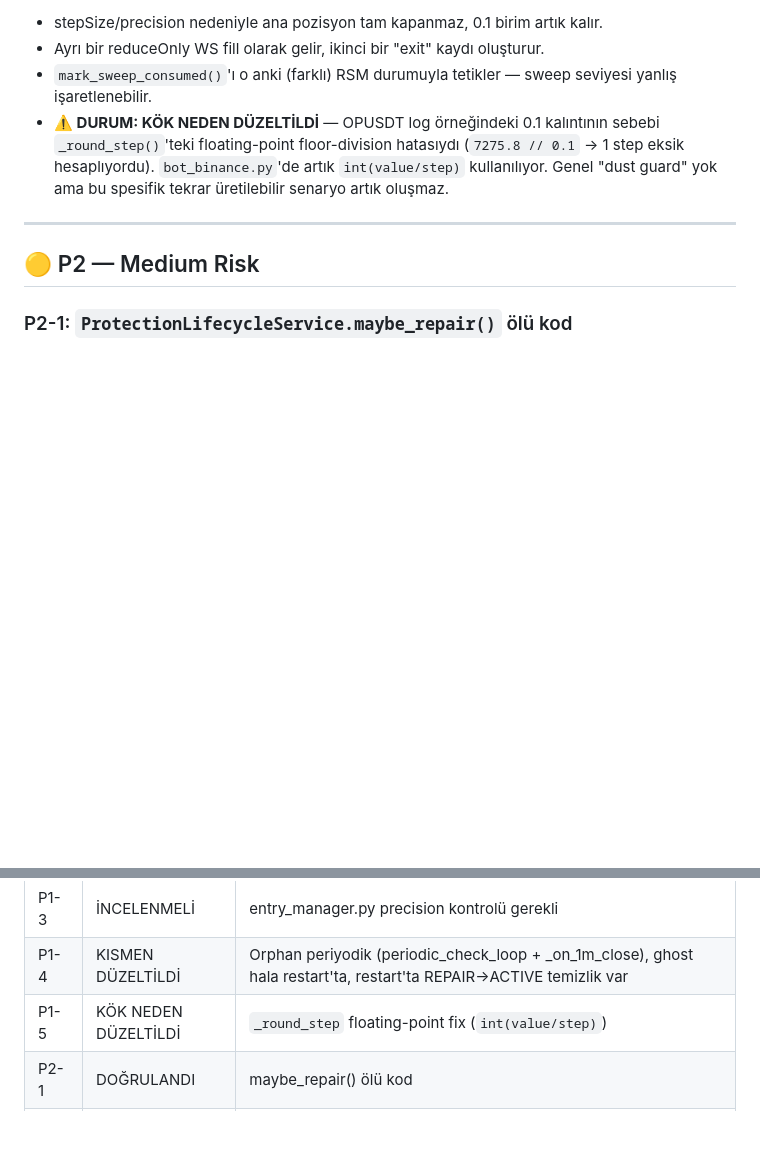
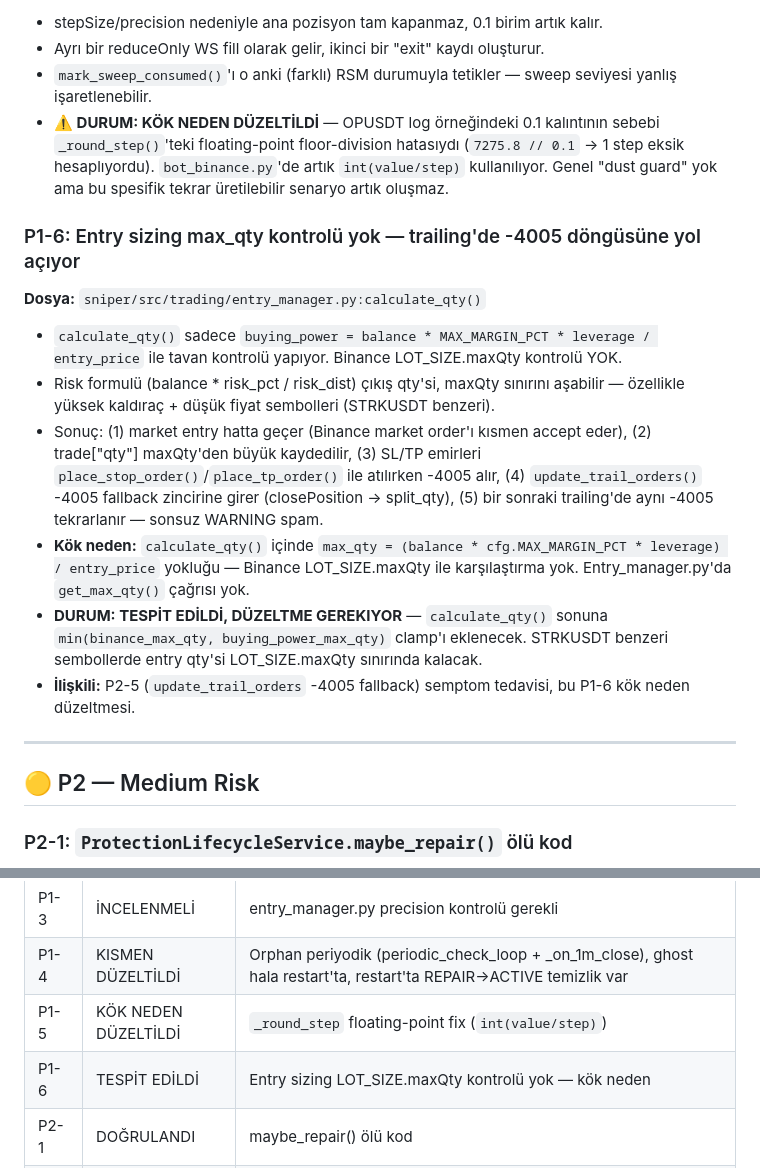
Before and after one commit to ahmetonurof-lab/sniper, a Markdown page: memory-bank/bugs.md, 2 parts joined by grey strips. GitHub-like rendering; blank space fills up the shorter version.

Commit message:
docs: P1-6 entry sizing max_qty kontrolü yok — kök neden tespiti

```diff
--- a/memory-bank/bugs.md
+++ b/memory-bank/bugs.md
@@ -89,6 +89,15 @@ exit OPUSDT WS_FALLBACK exit=0.0949 qty=0.1 pnl=-0.0
 - `mark_sweep_consumed()`'ı o anki (farklı) RSM durumuyla tetikler — sweep seviyesi yanlış işaretlenebilir.
 - **⚠️ DURUM: KÖK NEDEN DÜZELTİLDİ** — OPUSDT log örneğindeki 0.1 kalıntının sebebi `_round_step()`'teki floating-point floor-division hatasıydı (`7275.8 // 0.1` → 1 step eksik hesaplıyordu). `bot_binance.py`'de artık `int(value/step)` kullanılıyor. Genel "dust guard" yok ama bu spesifik tekrar üretilebilir senaryo artık oluşmaz.
 
+### P1-6: Entry sizing max_qty kontrolü yok — trailing'de -4005 döngüsüne yol açıyor
+**Dosya:** `sniper/src/trading/entry_manager.py:calculate_qty()`
+- `calculate_qty()` sadece `buying_power = balance * MAX_MARGIN_PCT * leverage / entry_price` ile tavan kontrolü yapıyor. Binance LOT_SIZE.maxQty kontrolü YOK.
+- Risk formulü (balance * risk_pct / risk_dist) çıkış qty'si, maxQty sınırını aşabilir — özellikle yüksek kaldıraç + düşük fiyat sembolleri (STRKUSDT benzeri).
+- Sonuç: (1) market entry hatta geçer (Binance market order'ı kısmen accept eder), (2) trade["qty"] maxQty'den büyük kaydedilir, (3) SL/TP emirleri `place_stop_order()`/`place_tp_order()` ile atılırken -4005 alır, (4) `update_trail_orders()` -4005 fallback zincirine girer (closePosition → split_qty), (5) bir sonraki trailing'de aynı -4005 tekrarlanır — sonsuz WARNING spam.
+- **Kök neden:** `calculate_qty()` içinde `max_qty = (balance * cfg.MAX_MARGIN_PCT * leverage) / entry_price` yokluğu — Binance LOT_SIZE.maxQty ile karşılaştırma yok. Entry_manager.py'da `get_max_qty()` çağrısı yok.
+- **DURUM: TESPİT EDİLDİ, DÜZELTME GEREKIYOR** — `calculate_qty()` sonuna `min(binance_max_qty, buying_power_max_qty)` clamp'ı eklenecek. STRKUSDT benzeri sembollerde entry qty'si LOT_SIZE.maxQty sınırında kalacak.
+- **İlişkili:** P2-5 (`update_trail_orders` -4005 fallback) semptom tedavisi, bu P1-6 kök neden düzeltmesi.
+
 ---
 
 ## 🟡 P2 — Medium Risk
@@ -175,6 +184,7 @@ exit OPUSDT WS_FALLBACK exit=0.0949 qty=0.1 pnl=-0.0
 | P1-3 | İNCELENMELİ | entry_manager.py precision kontrolü gerekli |
 | P1-4 | KISMEN DÜZELTİLDİ | Orphan periyodik (periodic_check_loop + _on_1m_close), ghost hala restart'ta, restart'ta REPAIR→ACTIVE temizlik var |
 | P1-5 | KÖK NEDEN DÜZELTİLDİ | `_round_step` floating-point fix (`int(value/step)`) |
+| P1-6 | TESPİT EDİLDİ | Entry sizing LOT_SIZE.maxQty kontrolü yok — kök neden |
 | P2-1 | DOĞRULANDI | maybe_repair() ölü kod |
 | P2-2 | HÂLÂ GEÇERLİ | CleanupPlan sadece current ID'leri iptal ediyor |
 | P2-3 | HÂLÂ GEÇERLİ | promote dokümantasyon uyuşmazlığı |
```
